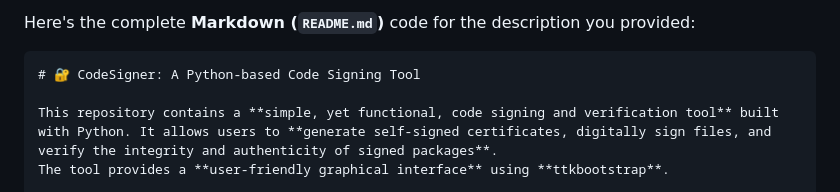
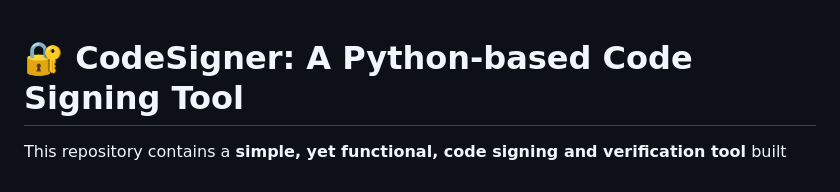
Before and after one commit to SamruddhaHonawade/codeSign_Dpapi_PK, a Markdown page: Readme.md, the part around the change. Drawn GitHub-style.

`````diff
--- a/Readme.md
+++ b/Readme.md
@@ -1,6 +1,3 @@
-Here's the complete **Markdown (`README.md`)** code for the description you provided:
-
-````markdown
 # 🔐 CodeSigner: A Python-based Code Signing Tool
 
 This repository contains a **simple, yet functional, code signing and verification tool** built with Python. It allows users to **generate self-signed certificates, digitally sign files, and verify the integrity and authenticity of signed packages**.
`````
